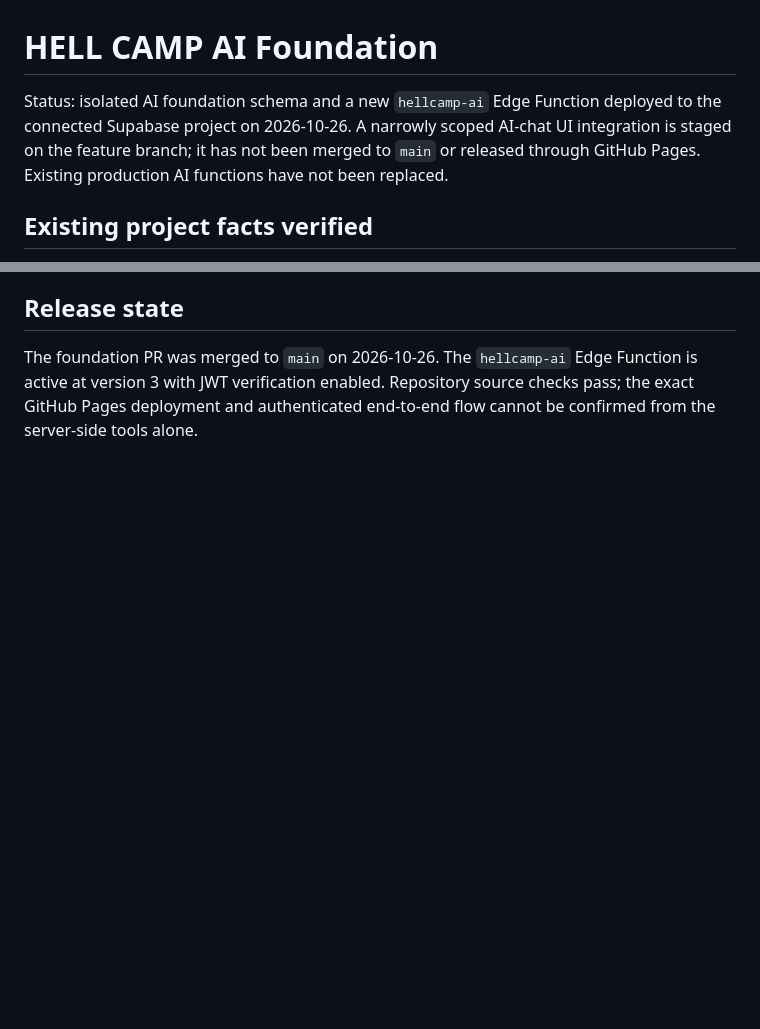
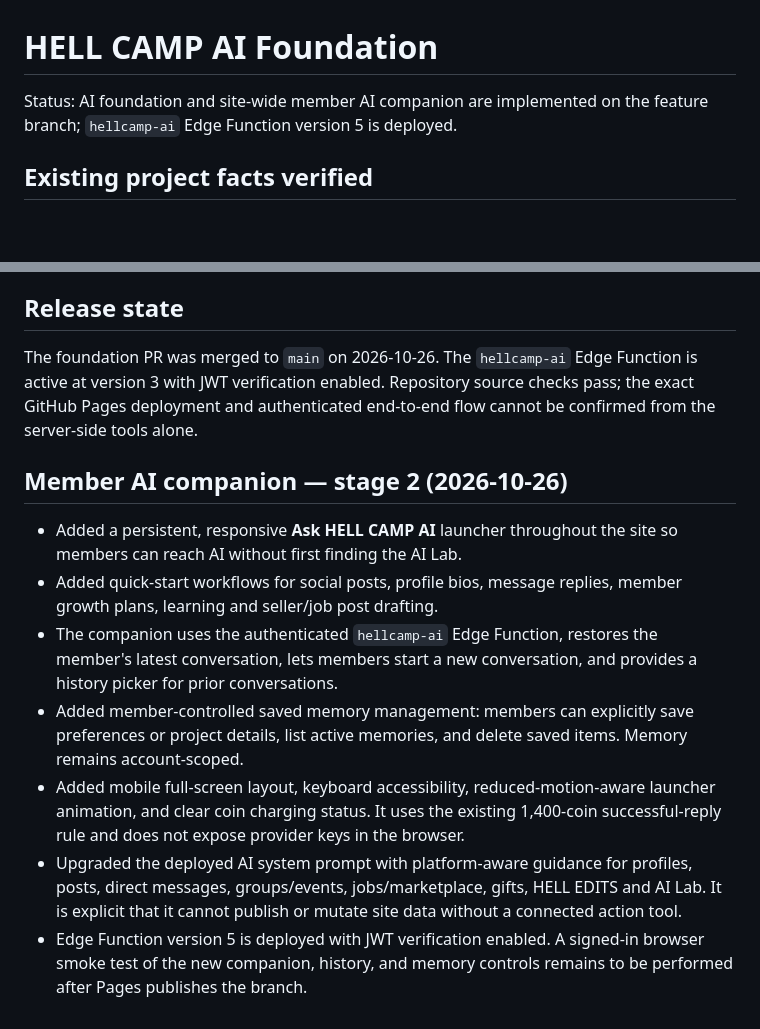
Before and after one commit to muskysocial/Hell-Camp-AI-Social-, a Markdown page: docs/HELL-CAMP-AI-FOUNDATION.md, 2 parts joined by grey strips. Rendered like a GitHub page; blank space fills up the shorter version.

Commit message:
Document HELL CAMP AI member companion stage 2

```diff
--- a/docs/HELL-CAMP-AI-FOUNDATION.md
+++ b/docs/HELL-CAMP-AI-FOUNDATION.md
@@ -1,6 +1,6 @@
 # HELL CAMP AI Foundation
 
-Status: isolated AI foundation schema and a new `hellcamp-ai` Edge Function deployed to the connected Supabase project on 2026-10-26. A narrowly scoped AI-chat UI integration is staged on the feature branch; it has not been merged to `main` or released through GitHub Pages. Existing production AI functions have not been replaced.
+Status: AI foundation and site-wide member AI companion are implemented on the feature branch; `hellcamp-ai` Edge Function version 5 is deployed.
 
 ## Existing project facts verified
 - Static GitHub Pages front end with a large `index.html`, a standalone HELL EDITS visual editor/runtime, and an existing Pages workflow.
@@ -61,3 +61,14 @@ All tables enable RLS. Conversation/message/tool-run reads are owner-scoped; the
 ## Release state
 
 The foundation PR was merged to `main` on 2026-10-26. The `hellcamp-ai` Edge Function is active at version 3 with JWT verification enabled. Repository source checks pass; the exact GitHub Pages deployment and authenticated end-to-end flow cannot be confirmed from the server-side tools alone.
+
+
+## Member AI companion — stage 2 (2026-10-26)
+
+- Added a persistent, responsive **Ask HELL CAMP AI** launcher throughout the site so members can reach AI without first finding the AI Lab.
+- Added quick-start workflows for social posts, profile bios, message replies, member growth plans, learning and seller/job post drafting.
+- The companion uses the authenticated `hellcamp-ai` Edge Function, restores the member's latest conversation, lets members start a new conversation, and provides a history picker for prior conversations.
+- Added member-controlled saved memory management: members can explicitly save preferences or project details, list active memories, and delete saved items. Memory remains account-scoped.
+- Added mobile full-screen layout, keyboard accessibility, reduced-motion-aware launcher animation, and clear coin charging status. It uses the existing 1,400-coin successful-reply rule and does not expose provider keys in the browser.
+- Upgraded the deployed AI system prompt with platform-aware guidance for profiles, posts, direct messages, groups/events, jobs/marketplace, gifts, HELL EDITS and AI Lab. It is explicit that it cannot publish or mutate site data without a connected action tool.
+- Edge Function version 5 is deployed with JWT verification enabled. A signed-in browser smoke test of the new companion, history, and memory controls remains to be performed after Pages publishes the branch.
```
